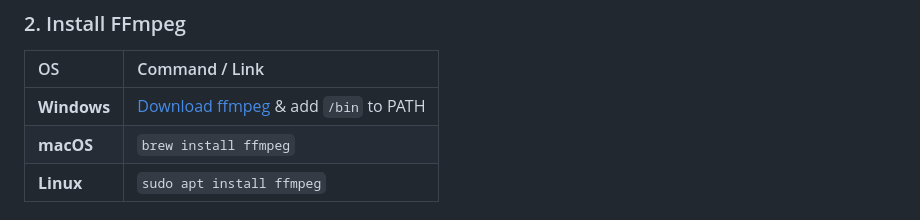
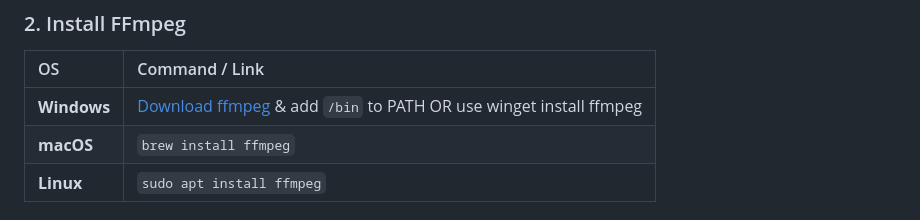
Before and after one commit to NAGZYY/EasierTube, a Markdown page: README.md, the part around the change. Drawn GitHub-style.

```diff
--- a/README.md
+++ b/README.md
@@ -37,7 +37,7 @@ cd EasierTube
 ### 2. Install FFmpeg
 | OS | Command / Link |
 | :--- | :--- |
-| **Windows** | [Download ffmpeg](https://ffmpeg.org/download.html) & add `/bin` to PATH |
+| **Windows** | [Download ffmpeg](https://ffmpeg.org/download.html) & add `/bin` to PATH OR use winget install ffmpeg |
 | **macOS** | `brew install ffmpeg` |
 | **Linux** | `sudo apt install ffmpeg` |
 
```
